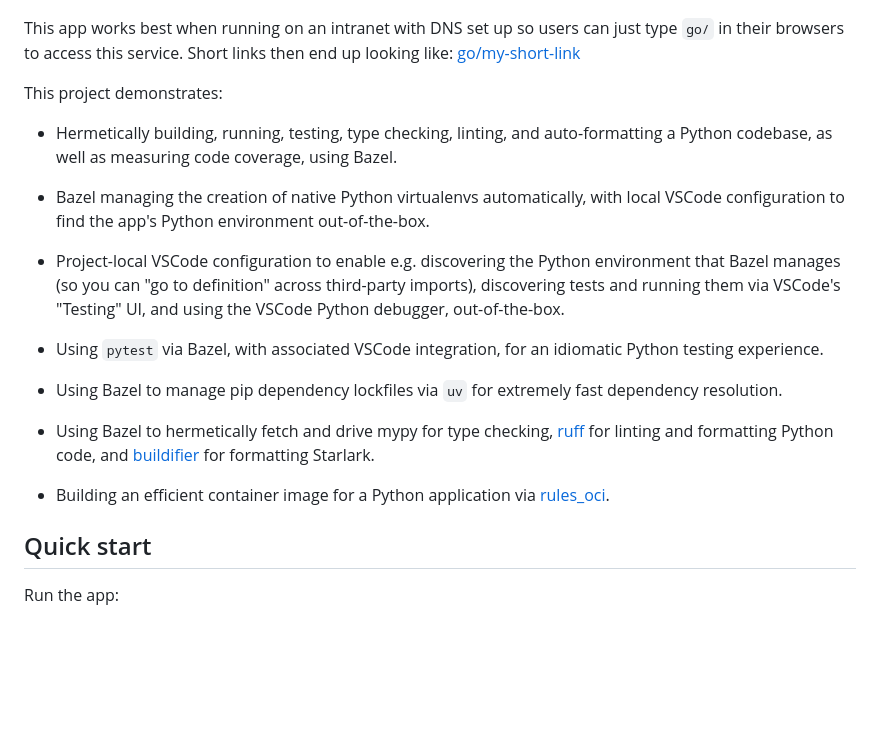
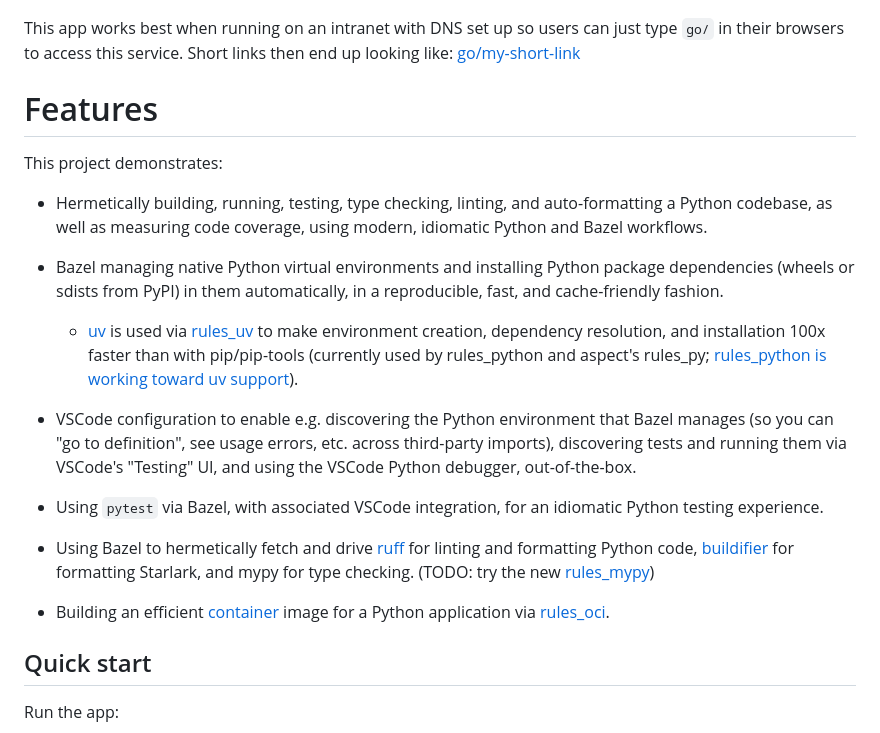
Before and after one commit to jab/shorty, a Markdown page: README.md, the part around the change. GitHub-like rendering; blank space fills up the shorter version.

```diff
--- a/README.md
+++ b/README.md
@@ -16,32 +16,40 @@ This app works best when running on an intranet with DNS set up so users can jus
 [go/my-short-link](https://go/my-short-link)
 
 
+# Features
+
 This project demonstrates:
 
 * Hermetically building, running, testing, type checking, linting, and auto-formatting
-  a Python codebase, as well as measuring code coverage, using Bazel.
+  a Python codebase, as well as measuring code coverage,
+  using modern, idiomatic Python and Bazel workflows.
 
-* Bazel managing the creation of native Python virtualenvs automatically,
-  with local VSCode configuration to find the app's Python environment out-of-the-box.
+* Bazel managing native Python virtual environments
+  and installing Python package dependencies (wheels or sdists from PyPI)
+  in them automatically, in a reproducible, fast, and cache-friendly fashion.
 
-* Project-local VSCode configuration to enable e.g.
+  * [uv](https://docs.astral.sh/uv/) is used via [rules_uv](https://github.com/theoremlp/rules_uv)
+    to make environment creation, dependency resolution, and installation 100x faster
+    than with pip/pip-tools (currently used by rules_python and aspect's rules_py;
+    [rules_python is working toward uv support](https://github.com/bazelbuild/rules_python/issues/1975)).
+
+* VSCode configuration to enable e.g.
   discovering the Python environment that Bazel manages
-  (so you can "go to definition" across third-party imports),
+  (so you can "go to definition", see usage errors, etc. across third-party imports),
   discovering tests and running them via VSCode's "Testing" UI,
   and using the VSCode Python debugger, out-of-the-box.
 
 * Using `pytest` via Bazel, with associated VSCode integration,
   for an idiomatic Python testing experience.
 
-* Using Bazel to manage pip dependency lockfiles via `uv`
-  for extremely fast dependency resolution.
+* Using Bazel to hermetically fetch and drive
+  [ruff](https://docs.astral.sh/ruff/) for linting and formatting Python code,
+  [buildifier](https://github.com/bazelbuild/buildtools/blob/master/buildifier/README.md)
+  for formatting Starlark,
+  and mypy for type checking.
+  (TODO: try the new [rules_mypy](https://github.com/theoremlp/rules_mypy))
 
-* Using Bazel to hermetically fetch and drive mypy for type checking,
-  [ruff](https://docs.astral.sh/ruff/) for linting and formatting Python code,
-  and [buildifier](https://github.com/bazelbuild/buildtools/blob/master/buildifier/README.md)
-  for formatting Starlark.
-
-* Building an efficient container image for a Python application via
+* Building an efficient [container](./container) image for a Python application via
   [rules_oci](https://github.com/bazel-contrib/rules_oci/blob/main/docs/python.md).
 
 
```
